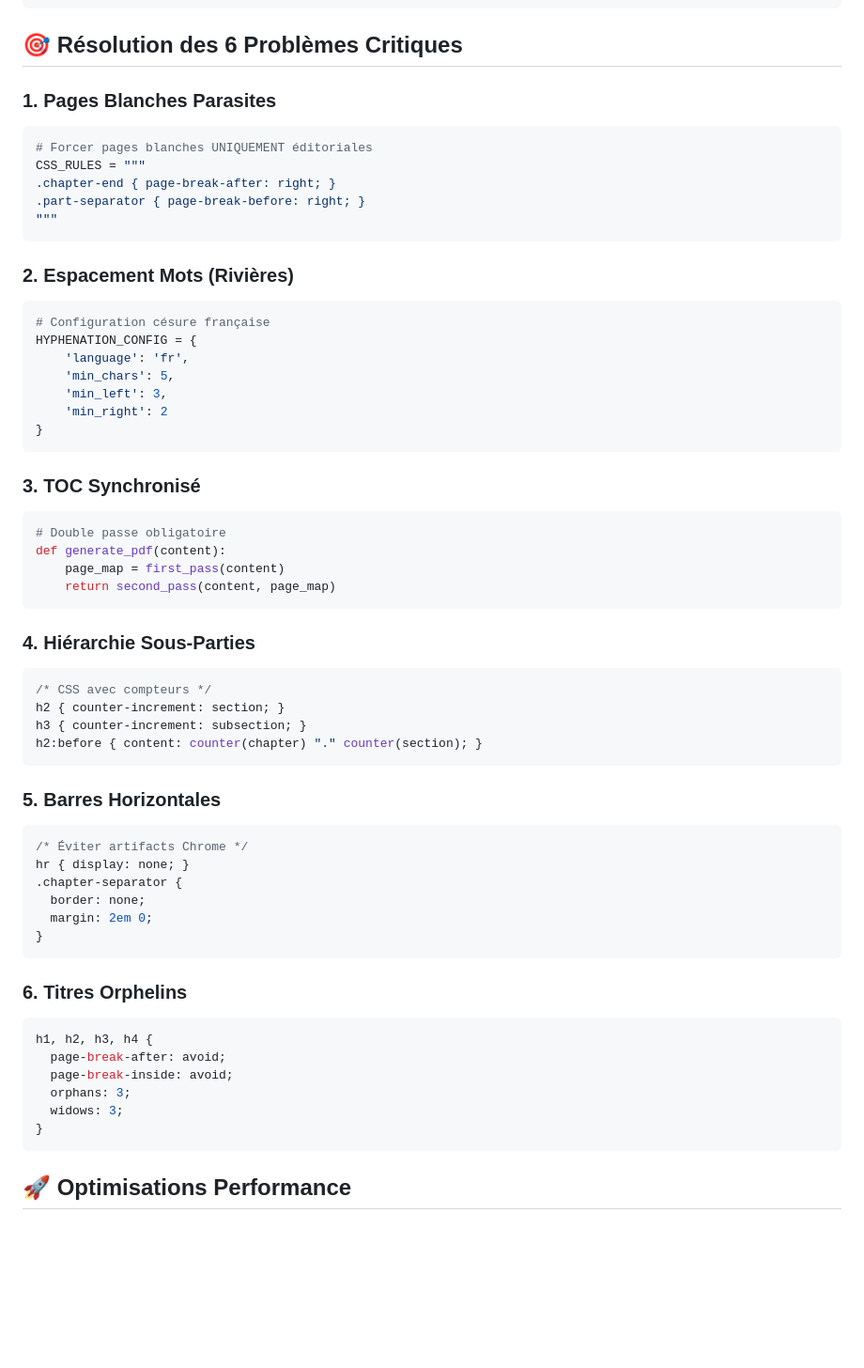
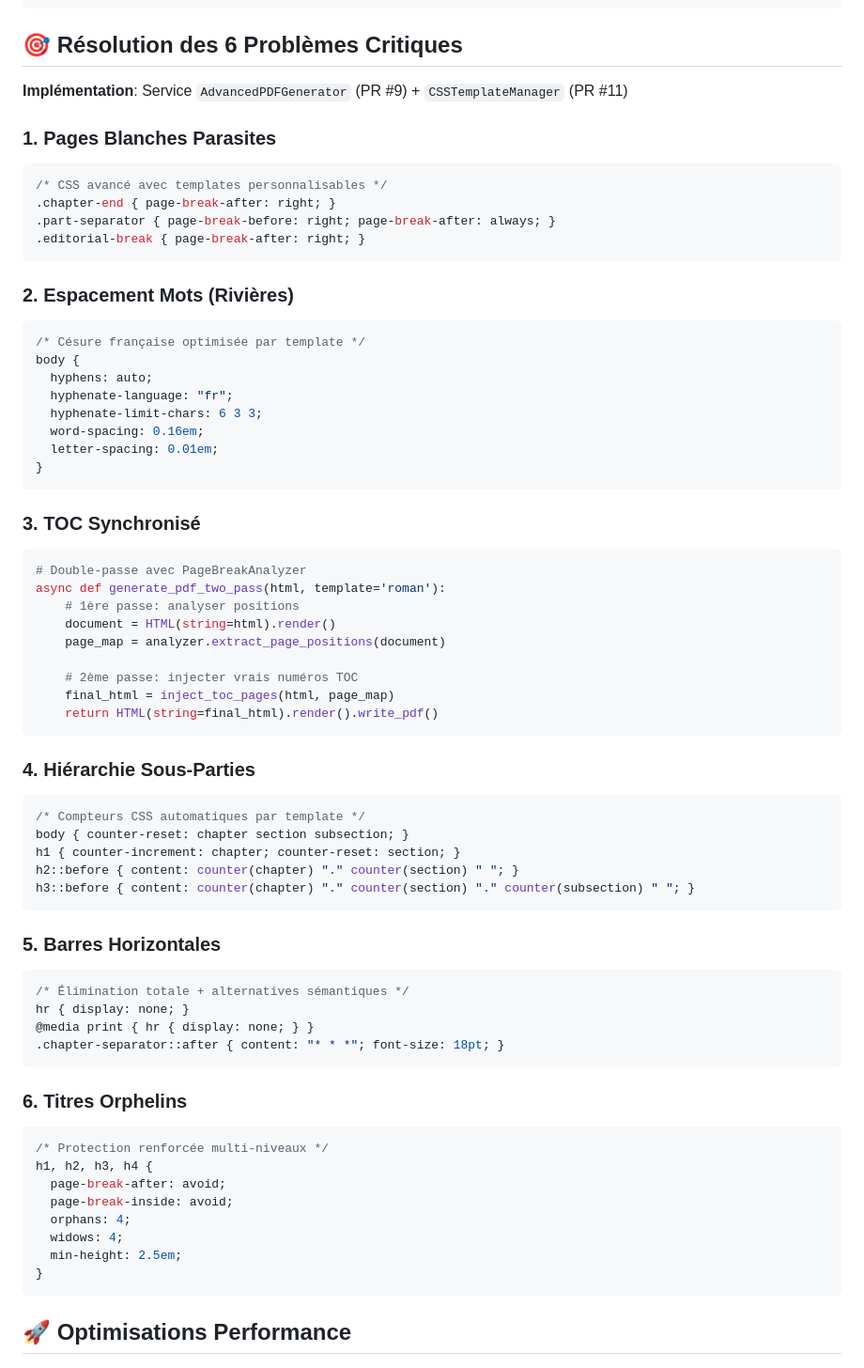
Before and after one commit to julienhypeer/book-generator, a Markdown page: backend/CLAUDE.md, the part around one of its changes. Shown at 94% size. Drawn GitHub-style; blank space fills up the shorter version.

Commit message:
docs: Update backend CLAUDE.md with PR #11 (Advanced CSS Templates) details
- Add PR #11 completion status with technical details
- Update 6 critical problems resolution with CSS Templates integration
- Add CSSTemplateManager, TemplateRenderer, CSSValidator services
- Update technical stack and architecture documentation
- Include performance optimizations and validation workflows

````diff
--- a/backend/CLAUDE.md
+++ b/backend/CLAUDE.md
@@ -61,59 +61,67 @@ async def second_pass(html: str, page_breaks: dict) -> bytes:
 
 ## 🎯 Résolution des 6 Problèmes Critiques
 
+**Implémentation**: Service `AdvancedPDFGenerator` (PR #9) + `CSSTemplateManager` (PR #11)
+
 ### 1. Pages Blanches Parasites
-```python
-# Forcer pages blanches UNIQUEMENT éditoriales
-CSS_RULES = """
+```css
+/* CSS avancé avec templates personnalisables */
 .chapter-end { page-break-after: right; }
-.part-separator { page-break-before: right; }
-"""
+.part-separator { page-break-before: right; page-break-after: always; }
+.editorial-break { page-break-after: right; }
 ```
 
 ### 2. Espacement Mots (Rivières)
-```python
-# Configuration césure française
-HYPHENATION_CONFIG = {
-    'language': 'fr',
-    'min_chars': 5,
-    'min_left': 3,
-    'min_right': 2
+```css
+/* Césure française optimisée par template */
+body {
+  hyphens: auto;
+  hyphenate-language: "fr";
+  hyphenate-limit-chars: 6 3 3;
+  word-spacing: 0.16em;
+  letter-spacing: 0.01em;
 }
 ```
 
 ### 3. TOC Synchronisé
 ```python
-# Double passe obligatoire
-def generate_pdf(content):
-    page_map = first_pass(content)
-    return second_pass(content, page_map)
+# Double-passe avec PageBreakAnalyzer
+async def generate_pdf_two_pass(html, template='roman'):
+    # 1ère passe: analyser positions
+    document = HTML(string=html).render()
+    page_map = analyzer.extract_page_positions(document)
+
+    # 2ème passe: injecter vrais numéros TOC
+    final_html = inject_toc_pages(html, page_map)
+    return HTML(string=final_html).render().write_pdf()
 ```
 
 ### 4. Hiérarchie Sous-Parties
 ```css
-/* CSS avec compteurs */
-h2 { counter-increment: section; }
-h3 { counter-increment: subsection; }
-h2:before { content: counter(chapter) "." counter(section); }
+/* Compteurs CSS automatiques par template */
+body { counter-reset: chapter section subsection; }
+h1 { counter-increment: chapter; counter-reset: section; }
+h2::before { content: counter(chapter) "." counter(section) " "; }
+h3::before { content: counter(chapter) "." counter(section) "." counter(subsection) " "; }
 ```
 
 ### 5. Barres Horizontales
 ```css
-/* Éviter artifacts Chrome */
+/* Élimination totale + alternatives sémantiques */
 hr { display: none; }
-.chapter-separator {
-  border: none;
-  margin: 2em 0;
-}
+@media print { hr { display: none; } }
+.chapter-separator::after { content: "* * *"; font-size: 18pt; }
 ```
 
 ### 6. Titres Orphelins
 ```css
+/* Protection renforcée multi-niveaux */
 h1, h2, h3, h4 {
   page-break-after: avoid;
   page-break-inside: avoid;
-  orphans: 3;
-  widows: 3;
+  orphans: 4;
+  widows: 4;
+  min-height: 2.5em;
 }
 ```
 
````
Also changed, not shown: other parts of backend/CLAUDE.md (+13 -0 lines).
